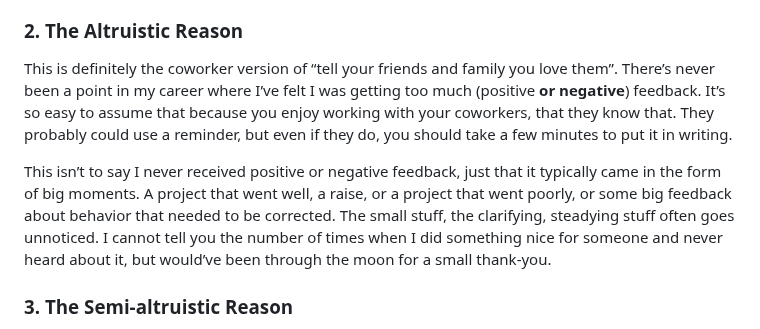
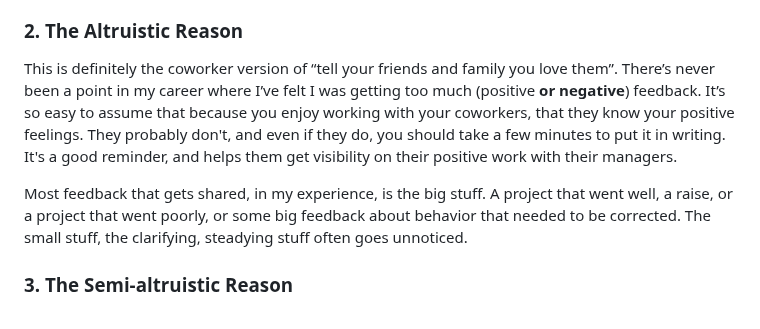
Before and after one commit to Stuwert/blog, a Markdown page: src/posts/go-give-feedback.md, the part around the change. Rendered like a GitHub page.

Commit message:
Remove thru the moon

```diff
--- a/src/posts/go-give-feedback.md
+++ b/src/posts/go-give-feedback.md
@@ -31,9 +31,9 @@ Writing lots of feedback, I believe, is an important point of visibility in your
 
 ### 2. The Altruistic Reason
 
-This is definitely the coworker version of “tell your friends and family you love them”. There’s never been a point in my career where I’ve felt I was getting too much (positive **or negative**) feedback. It’s so easy to assume that because you enjoy working with your coworkers, that they know that. They probably could use a reminder, but even if they do, you should take a few minutes to put it in writing.
+This is definitely the coworker version of “tell your friends and family you love them”. There’s never been a point in my career where I’ve felt I was getting too much (positive **or negative**) feedback. It’s so easy to assume that because you enjoy working with your coworkers, that they know your positive feelings. They probably don't, and even if they do, you should take a few minutes to put it in writing. It's a good reminder, and helps them get visibility on their positive work with their managers.
 
-This isn’t to say I never received positive or negative feedback, just that it typically came in the form of big moments. A project that went well, a raise, or a project that went poorly, or some big feedback about behavior that needed to be corrected. The small stuff, the clarifying, steadying stuff often goes unnoticed. I cannot tell you the number of times when I did something nice for someone and never heard about it, but would’ve been through the moon for a small thank-you.
+Most feedback that gets shared, in my experience, is the big stuff. A project that went well, a raise, or a project that went poorly, or some big feedback about behavior that needed to be corrected. The small stuff, the clarifying, steadying stuff often goes unnoticed.
 
 ### 3. The Semi-altruistic Reason
 
```
